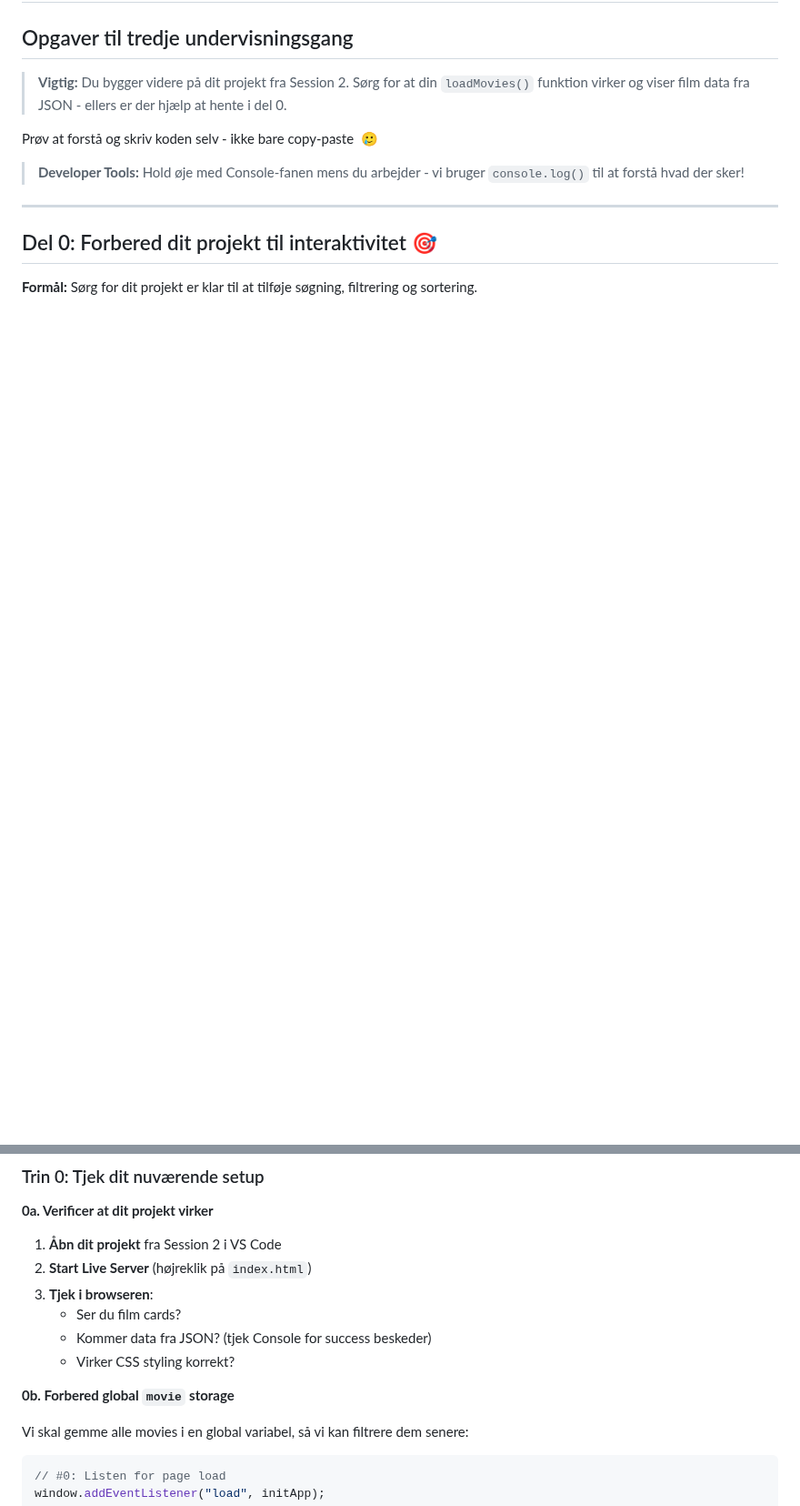
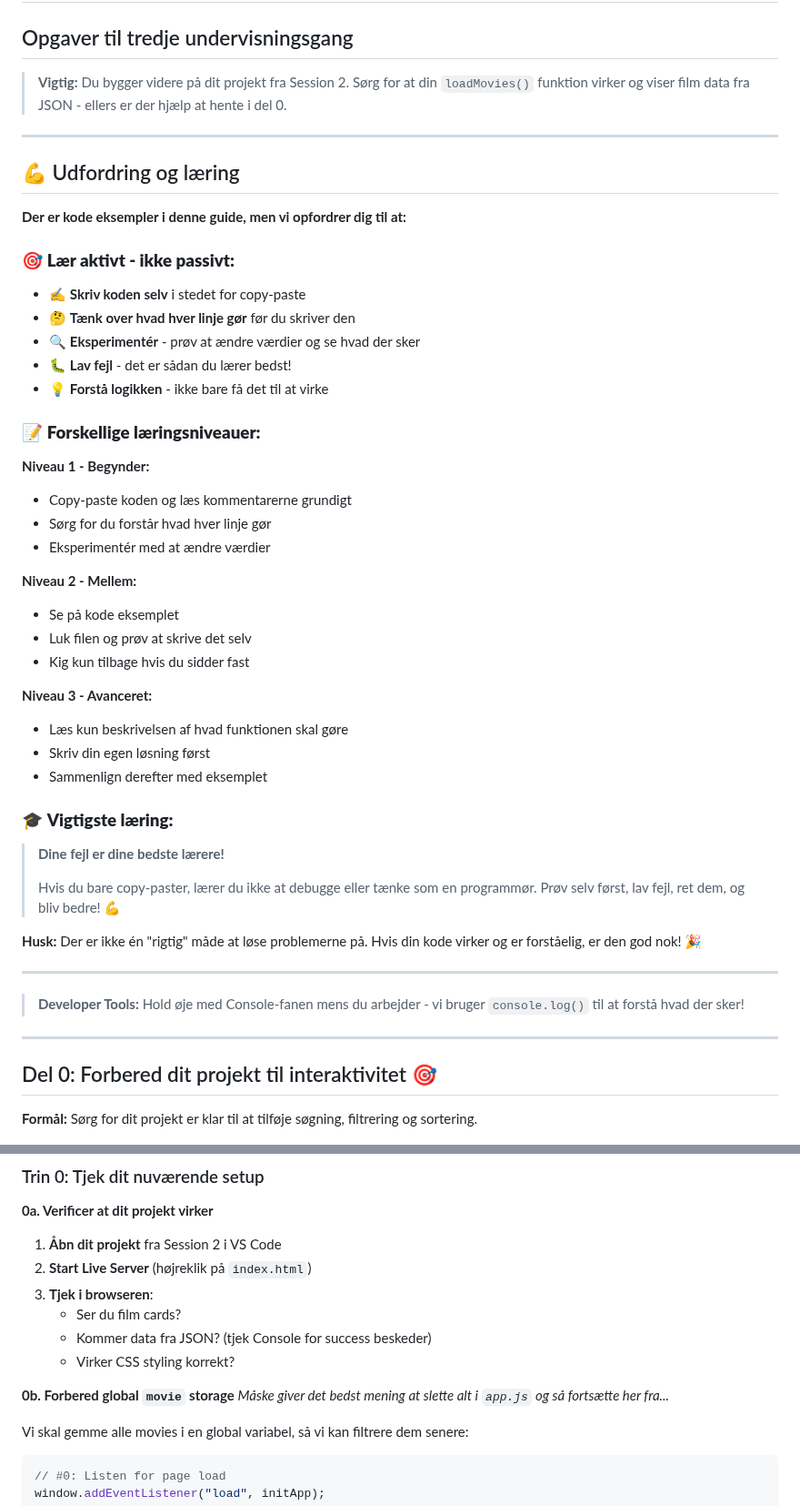
Before and after one commit to cederdorff/js-movie-app, a Markdown page: _exercises/movie-app-3.md, 2 parts joined by grey strips. Shown at 91% size. Drawn GitHub-style; blank space fills up the shorter version.

Commit message:
Refactor movie app exercise: Enhance learning section with active learning strategies and different skill levels

```diff
--- a/_exercises/movie-app-3.md
+++ b/_exercises/movie-app-3.md
@@ -4,7 +4,49 @@
 
 > **Vigtig:** Du bygger videre på dit projekt fra Session 2. Sørg for at din `loadMovies()` funktion virker og viser film data fra JSON - ellers er der hjælp at hente i del 0.
 
-Prøv at forstå og skriv koden selv - ikke bare copy-paste  🥲
+---
+
+## 💪 Udfordring og læring
+
+**Der er kode eksempler i denne guide, men vi opfordrer dig til at:**
+
+### 🎯 **Lær aktivt - ikke passivt:**
+
+- ✍️ **Skriv koden selv** i stedet for copy-paste
+- 🤔 **Tænk over hvad hver linje gør** før du skriver den
+- 🔍 **Eksperimentér** - prøv at ændre værdier og se hvad der sker
+- 🐛 **Lav fejl** - det er sådan du lærer bedst!
+- 💡 **Forstå logikken** - ikke bare få det til at virke
+
+### 📝 **Forskellige læringsniveauer:**
+
+**Niveau 1 - Begynder:**
+
+- Copy-paste koden og læs kommentarerne grundigt
+- Sørg for du forstår hvad hver linje gør
+- Eksperimentér med at ændre værdier
+
+**Niveau 2 - Mellem:**
+
+- Se på kode eksemplet
+- Luk filen og prøv at skrive det selv
+- Kig kun tilbage hvis du sidder fast
+
+**Niveau 3 - Avanceret:**
+
+- Læs kun beskrivelsen af hvad funktionen skal gøre
+- Skriv din egen løsning først
+- Sammenlign derefter med eksemplet
+
+### 🎓 **Vigtigste læring:**
+
+> **Dine fejl er dine bedste lærere!**
+>
+> Hvis du bare copy-paster, lærer du ikke at debugge eller tænke som en programmør. Prøv selv først, lav fejl, ret dem, og bliv bedre! 💪
+
+**Husk:** Der er ikke én "rigtig" måde at løse problemerne på. Hvis din kode virker og er forståelig, er den god nok! 🎉
+
+---
 
 > **Developer Tools:** Hold øje med Console-fanen mens du arbejder - vi bruger `console.log()` til at forstå hvad der sker!
 
@@ -26,6 +68,7 @@ Prøv at forstå og skriv koden selv - ikke bare copy-paste  🥲
    - Virker CSS styling korrekt?
 
 **0b. Forbered global `movie` storage**
+*Måske giver det bedst mening at slette alt i `app.js` og så fortsætte her fra...*
 
 Vi skal gemme alle movies i en global variabel, så vi kan filtrere dem senere:
 
```
Also changed, not shown: other parts of _exercises/movie-app-3.md (+1 -1 lines).
